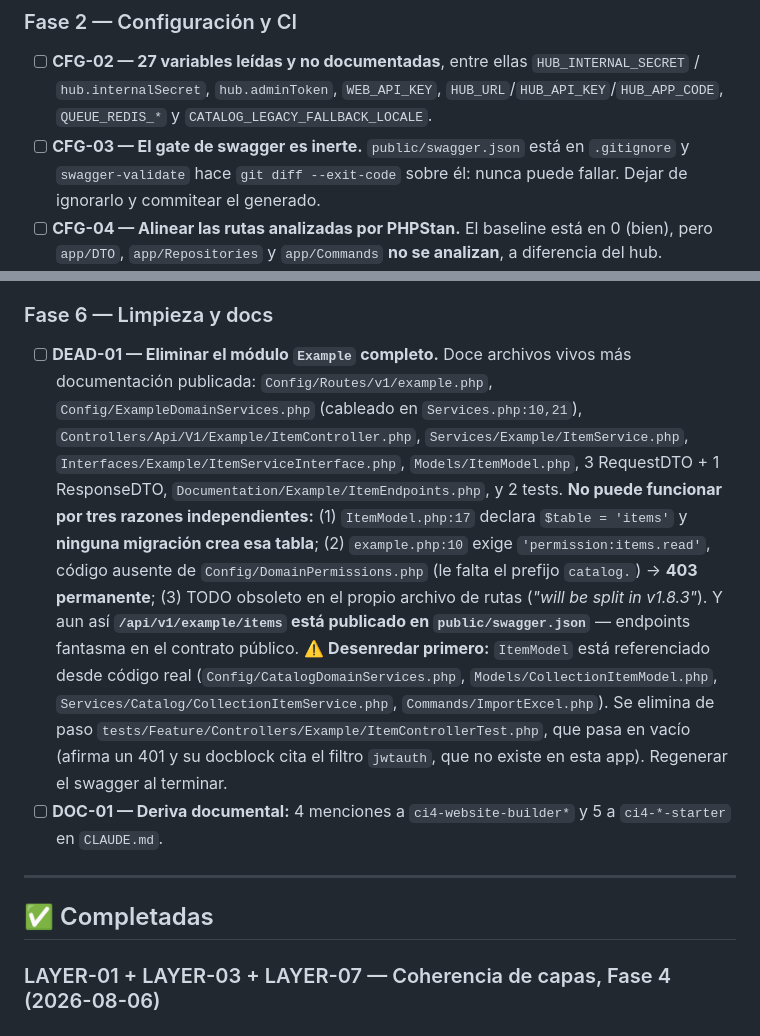
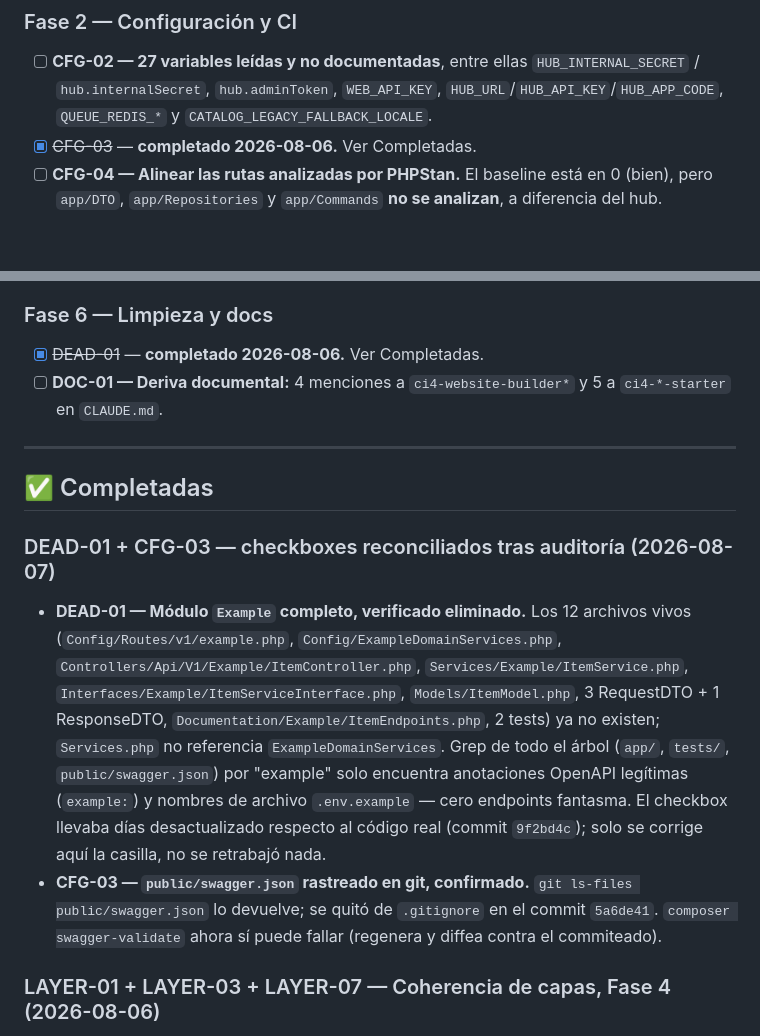
Before and after one commit to dcardenasl/teatromuseo-catalog-domain, a Markdown page: TASKS.md, 2 parts joined by grey strips. GitHub-like rendering; blank space fills up the shorter version.

Commit message:
docs(tasks): reconcile DEAD-01 and CFG-03 checkboxes with already-shipped work

```diff
--- a/TASKS.md
+++ b/TASKS.md
@@ -27,9 +27,7 @@
 - [ ] **CFG-02 — 27 variables leídas y no documentadas**, entre ellas `HUB_INTERNAL_SECRET` /
   `hub.internalSecret`, `hub.adminToken`, `WEB_API_KEY`, `HUB_URL`/`HUB_API_KEY`/`HUB_APP_CODE`,
   `QUEUE_REDIS_*` y `CATALOG_LEGACY_FALLBACK_LOCALE`.
-- [ ] **CFG-03 — El gate de swagger es inerte.** `public/swagger.json` está en `.gitignore` y
-  `swagger-validate` hace `git diff --exit-code` sobre él: nunca puede fallar. Dejar de ignorarlo y
-  commitear el generado.
+- [x] ~~CFG-03~~ — **completado 2026-08-06.** Ver Completadas.
 - [ ] **CFG-04 — Alinear las rutas analizadas por PHPStan.** El baseline está en 0 (bien), pero
   `app/DTO`, `app/Repositories` y `app/Commands` **no se analizan**, a diferencia del hub.
 - [ ] **CFG-07 — Falta el `apt-get upgrade -y` de parcheo de CVE** en el `Dockerfile`, que api, web,
@@ -77,30 +75,29 @@
 
 ### Fase 6 — Limpieza y docs
 
-- [ ] **DEAD-01 — Eliminar el módulo `Example` completo.** Doce archivos vivos más documentación
-  publicada: `Config/Routes/v1/example.php`, `Config/ExampleDomainServices.php` (cableado en
-  `Services.php:10,21`), `Controllers/Api/V1/Example/ItemController.php`,
-  `Services/Example/ItemService.php`, `Interfaces/Example/ItemServiceInterface.php`,
-  `Models/ItemModel.php`, 3 RequestDTO + 1 ResponseDTO, `Documentation/Example/ItemEndpoints.php`,
-  y 2 tests.
-  **No puede funcionar por tres razones independientes:** (1) `ItemModel.php:17` declara
-  `$table = 'items'` y **ninguna migración crea esa tabla**; (2) `example.php:10` exige
-  `'permission:items.read'`, código ausente de `Config/DomainPermissions.php` (le falta el prefijo
-  `catalog.`) → **403 permanente**; (3) TODO obsoleto en el propio archivo de rutas
-  (*"will be split in v1.8.3"*). Y aun así **`/api/v1/example/items` está publicado en
-  `public/swagger.json`** — endpoints fantasma en el contrato público.
-  ⚠️ **Desenredar primero:** `ItemModel` está referenciado desde código real
-  (`Config/CatalogDomainServices.php`, `Models/CollectionItemModel.php`,
-  `Services/Catalog/CollectionItemService.php`, `Commands/ImportExcel.php`).
-  Se elimina de paso `tests/Feature/Controllers/Example/ItemControllerTest.php`, que pasa en vacío
-  (afirma un 401 y su docblock cita el filtro `jwtauth`, que no existe en esta app).
-  Regenerar el swagger al terminar.
+- [x] ~~DEAD-01~~ — **completado 2026-08-06.** Ver Completadas.
 - [ ] **DOC-01 — Deriva documental:** 4 menciones a `ci4-website-builder*` y 5 a `ci4-*-starter`
   en `CLAUDE.md`.
 
 ---
 
 ## ✅ Completadas
+
+### DEAD-01 + CFG-03 — checkboxes reconciliados tras auditoría (2026-08-07)
+
+- **DEAD-01 — Módulo `Example` completo, verificado eliminado.** Los 12 archivos vivos
+  (`Config/Routes/v1/example.php`, `Config/ExampleDomainServices.php`,
+  `Controllers/Api/V1/Example/ItemController.php`, `Services/Example/ItemService.php`,
+  `Interfaces/Example/ItemServiceInterface.php`, `Models/ItemModel.php`, 3 RequestDTO + 1
+  ResponseDTO, `Documentation/Example/ItemEndpoints.php`, 2 tests) ya no existen; `Services.php`
+  no referencia `ExampleDomainServices`. Grep de todo el árbol (`app/`, `tests/`,
+  `public/swagger.json`) por "example" solo encuentra anotaciones OpenAPI legítimas
+  (`example:`) y nombres de archivo `.env.example` — cero endpoints fantasma. El checkbox
+  llevaba días desactualizado respecto al código real (commit `9f2bd4c`); solo se corrige aquí
+  la casilla, no se retrabajó nada.
+- **CFG-03 — `public/swagger.json` rastreado en git, confirmado.** `git ls-files
+  public/swagger.json` lo devuelve; se quitó de `.gitignore` en el commit `5a6de41`.
+  `composer swagger-validate` ahora sí puede fallar (regenera y diffea contra el commiteado).
 
 ### LAYER-01 + LAYER-03 + LAYER-07 — Coherencia de capas, Fase 4 (2026-08-06)
 
```
